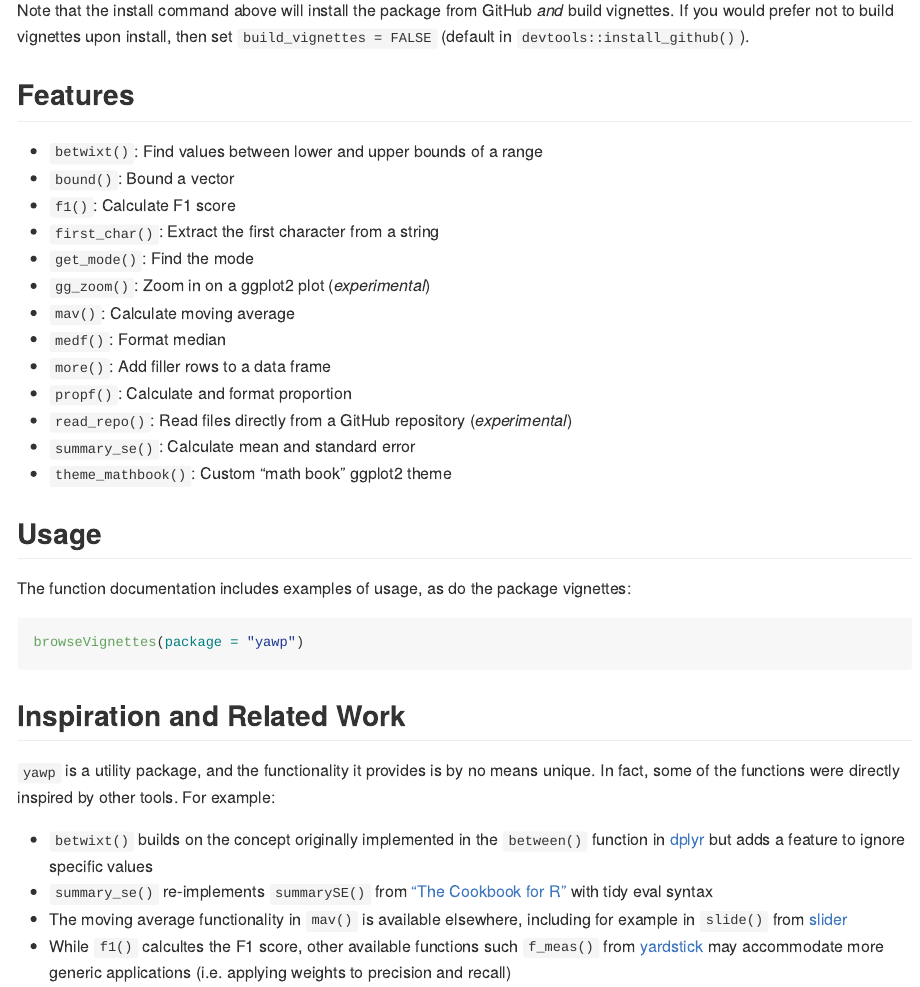
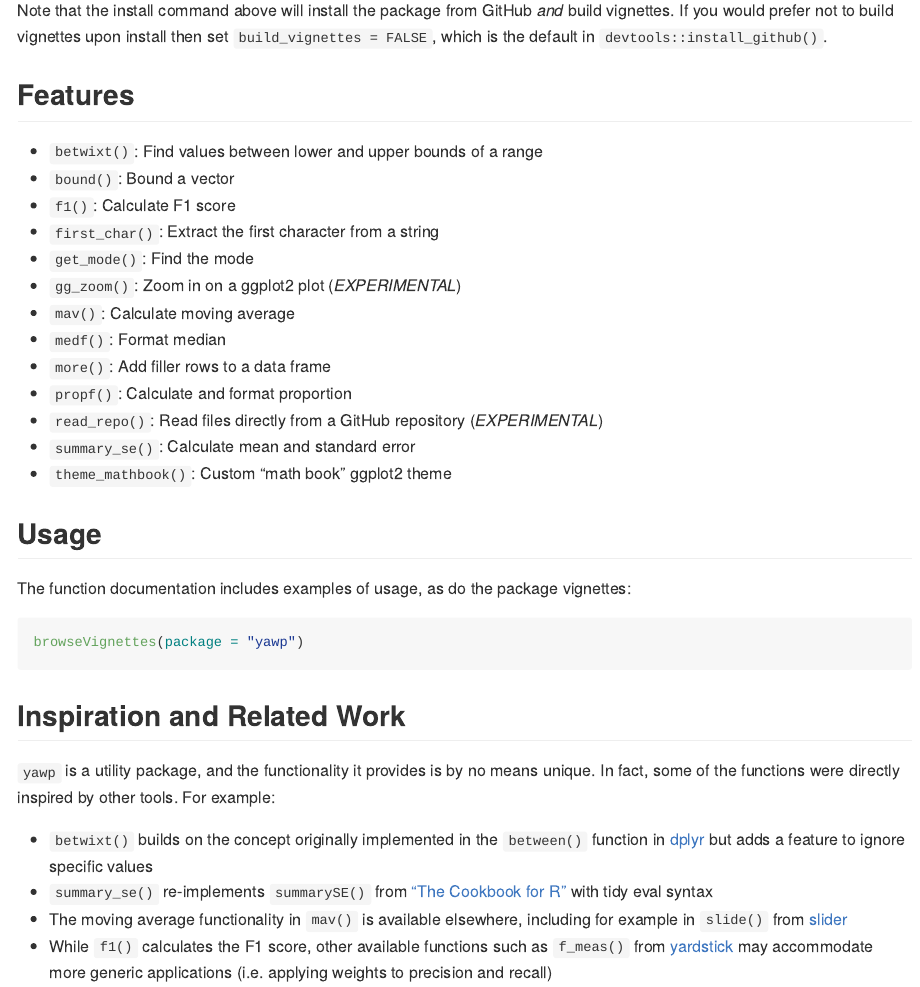
Before and after one commit to vpnagraj/yawp, an R Markdown document (README.Rmd): the page in a window 1100 px wide, from 290 px down. The pictures show the output file README.md that the author committed with the source, drawn offline in the style of GitHub.

Commit message:
fixed a few typos in README

````diff
--- a/README.Rmd
+++ b/README.Rmd
@@ -26,7 +26,7 @@ A collection of documented, tested, and packaged helper functions.
 devtools::install_github("vpnagraj/yawp", build_vignettes = TRUE)
 ```
 
-Note that the install command above will install the package from GitHub *and* build vignettes. If you would prefer not to build vignettes upon install, then set `build_vignettes = FALSE` (default in `devtools::install_github()`).
+Note that the install command above will install the package from GitHub *and* build vignettes. If you would prefer not to build vignettes upon install then set `build_vignettes = FALSE`, which is the default in `devtools::install_github()`.
 
 ## Features
 
@@ -35,12 +35,12 @@ Note that the install command above will install the package from GitHub *and* b
 - `f1()`: Calculate F1 score
 - `first_char()`: Extract the first character from a string
 - `get_mode()`: Find the mode
-- `gg_zoom()`: Zoom in on a ggplot2 plot (*experimental*)
+- `gg_zoom()`: Zoom in on a ggplot2 plot (*EXPERIMENTAL*)
 - `mav()`: Calculate moving average
 - `medf()`: Format median
 - `more()`: Add filler rows to a data frame
 - `propf()`: Calculate and format proportion
-- `read_repo()`: Read files directly from a GitHub repository (*experimental*)
+- `read_repo()`: Read files directly from a GitHub repository (*EXPERIMENTAL*)
 - `summary_se()`: Calculate mean and standard error
 - `theme_mathbook()`: Custom "math book" ggplot2 theme
 
@@ -59,4 +59,4 @@ browseVignettes(package = "yawp")
 - `betwixt()` builds on the concept originally implemented in the `between()` function in [dplyr](https://CRAN.R-project.org/package=dplyr) but adds a feature to ignore specific values
 - `summary_se()` re-implements `summarySE()` from ["The Cookbook for R"](http://www.cookbook-r.com/Manipulating_data/Summarizing_data/) with tidy eval syntax
 - The moving average functionality in `mav()` is available elsewhere, including for example in `slide()` from [slider](https://CRAN.R-project.org/package=slider)
-- While `f1()` calcultes the F1 score, other available functions such `f_meas()` from [yardstick](https://CRAN.R-project.org/package=yardstick) may accommodate more generic applications (i.e. applying weights to precision and recall)
+- While `f1()` calculates the F1 score, other available functions such as `f_meas()` from [yardstick](https://CRAN.R-project.org/package=yardstick) may accommodate more generic applications (i.e. applying weights to precision and recall)
````
Also changed, not shown: README.md.
